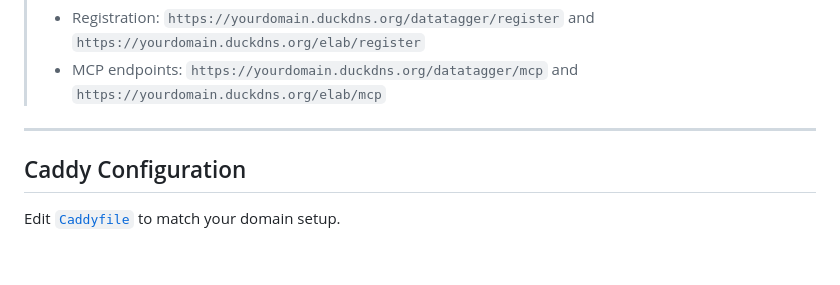
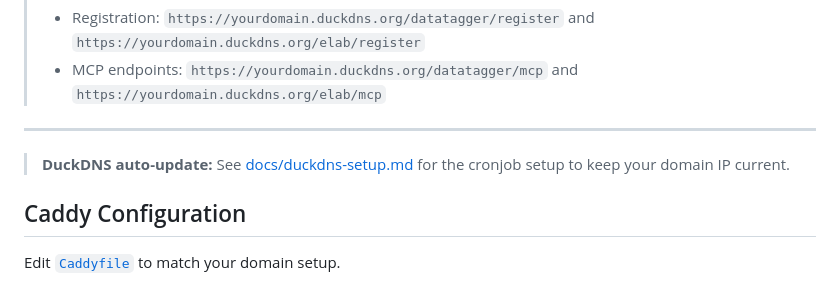
Before and after one commit to harrytyp/unified-researchdata-mcp, a Markdown page: README.md, the part around the change. Rendered like a GitHub page; blank space fills up the shorter version.

Commit message:
docs: add DuckDNS setup documentation and update README reference

```diff
--- a/README.md
+++ b/README.md
@@ -109,6 +109,8 @@ docker compose up -d --build
 > - MCP endpoints: `https://yourdomain.duckdns.org/datatagger/mcp` and `https://yourdomain.duckdns.org/elab/mcp`
 
 ---
+
+> **DuckDNS auto-update:** See [docs/duckdns-setup.md](docs/duckdns-setup.md) for the cronjob setup to keep your domain IP current.
 
 ## Caddy Configuration
 
```
Also changed, not shown: docs/duckdns-setup.md (added, +25 -0 lines).
